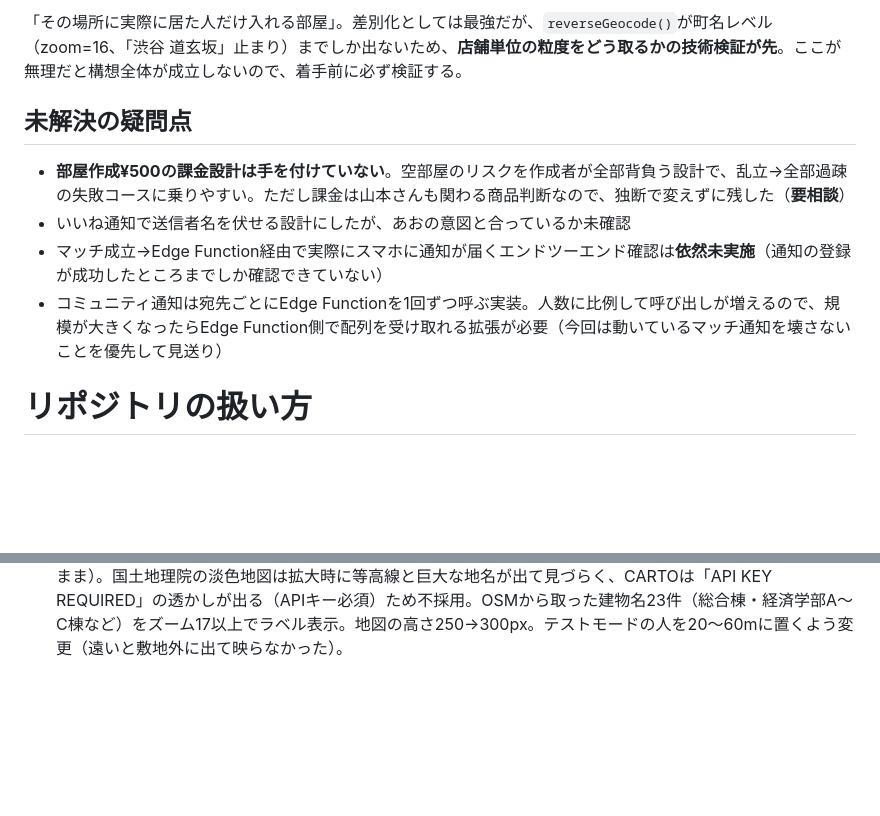
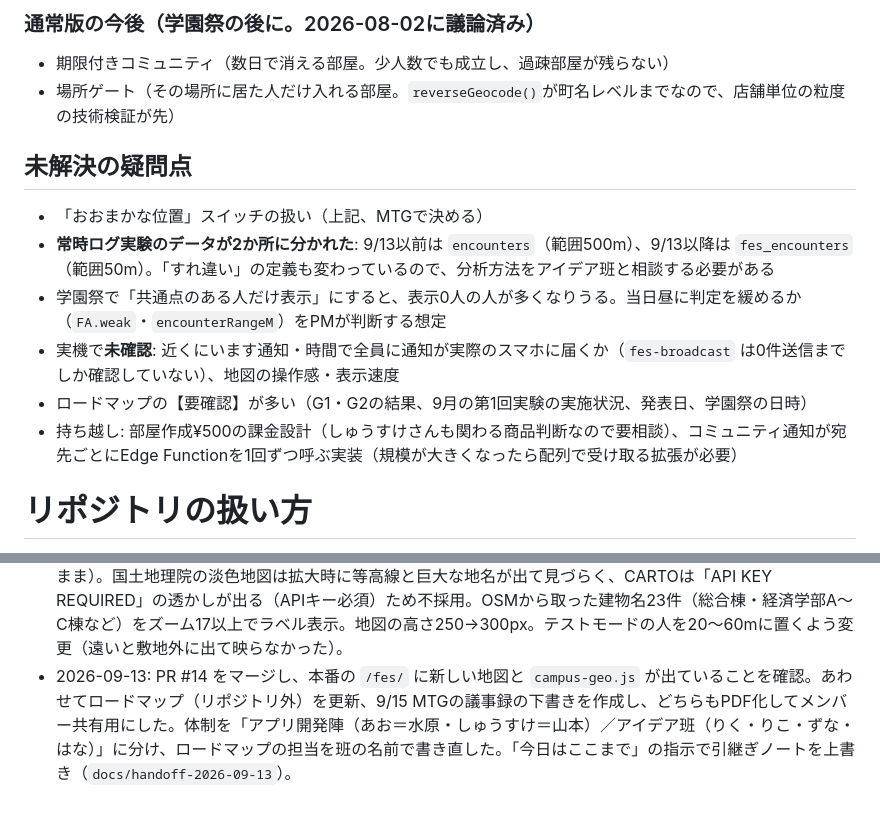
Before and after one commit to yamamoto0728/-, a Markdown page: CLAUDE.md, 2 parts joined by grey strips. Rendered like a GitHub page; blank space fills up the shorter version.

```diff
--- a/CLAUDE.md
+++ b/CLAUDE.md
@@ -91,12 +111,17 @@
 
-「その場所に実際に居た人だけ入れる部屋」。差別化としては最強だが、`reverseGeocode()`が町名レベル（zoom=16、「渋谷 道玄坂」止まり）までしか出ないため、**店舗単位の粒度をどう取るかの技術検証が先**。ここが無理だと構想全体が成立しないので、着手前に必ず検証する。
+### 通常版の今後（学園祭の後に。2026-08-02に議論済み）
+
+- 期限付きコミュニティ（数日で消える部屋。少人数でも成立し、過疎部屋が残らない）
+- 場所ゲート（その場所に居た人だけ入れる部屋。`reverseGeocode()`が町名レベルまでなので、店舗単位の粒度の技術検証が先）
 
 ## 未解決の疑問点
 
-- **部屋作成¥500の課金設計は手を付けていない**。空部屋のリスクを作成者が全部背負う設計で、乱立→全部過疎の失敗コースに乗りやすい。ただし課金は山本さんも関わる商品判断なので、独断で変えずに残した（**要相談**）
-- いいね通知で送信者名を伏せる設計にしたが、あおの意図と合っているか未確認
-- マッチ成立→Edge Function経由で実際にスマホに通知が届くエンドツーエンド確認は**依然未実施**（通知の登録が成功したところまでしか確認できていない）
-- コミュニティ通知は宛先ごとにEdge Functionを1回ずつ呼ぶ実装。人数に比例して呼び出しが増えるので、規模が大きくなったらEdge Function側で配列を受け取れる拡張が必要（今回は動いているマッチ通知を壊さないことを優先して見送り）
+- 「おおまかな位置」スイッチの扱い（上記、MTGで決める）
+- **常時ログ実験のデータが2か所に分かれた**: 9/13以前は `encounters`（範囲500m）、9/13以降は `fes_encounters`（範囲50m）。「すれ違い」の定義も変わっているので、分析方法をアイデア班と相談する必要がある
+- 学園祭で「共通点のある人だけ表示」にすると、表示0人の人が多くなりうる。当日昼に判定を緩めるか（`FA.weak`・`encounterRangeM`）をPMが判断する想定
+- 実機で**未確認**: 近くにいます通知・時間で全員に通知が実際のスマホに届くか（`fes-broadcast` は0件送信までしか確認していない）、地図の操作感・表示速度
+- ロードマップの【要確認】が多い（G1・G2の結果、9月の第1回実験の実施状況、発表日、学園祭の日時）
+- 持ち越し: 部屋作成¥500の課金設計（しゅうすけさんも関わる商品判断なので要相談）、コミュニティ通知が宛先ごとにEdge Functionを1回ずつ呼ぶ実装（規模が大きくなったら配列で受け取る拡張が必要）
 
 # リポジトリの扱い方
 
@@ -187,3 +212,4 @@ PR作成には `gh` CLI のログインが必要。**2026-08-02時点で認証
 - 2026-09-13: 学園祭版の**閉じている間の通知**を実装（`feature/fes-map`、未コミット）。①「近くに共通点のある人がいます」: アプリを開いている端末が1分ごとに、位置更新が90秒〜`FES.nearbyPushStaleMin`=15分止まっている（＝閉じた）人のうち、閉じる直前の位置が`FES.nearbyPushRangeM`=80m以内かつ共通点がある人に、既存の`send-match-push`で通知（名前は出さず共通点だけ）。同じ人へは`fes_push_log`で全端末共通に`FES.nearbyPushCooldownMin`=30分に1回まで（記録してから送る。テーブルが無い時は連打防止のため送らない）。②時間で全員に: 運営が`fes_scheduled_pushes`に登録→pg_cronが1分ごとに新Edge Function `fes-broadcast`（`supabase/functions/fes-broadcast/index.ts`、**send-match-pushには手を入れず別関数**）を呼び、学園祭版参加者で通知許可済みの全員に送る（先に`sent_at`を入れて二重送信を防ぐ）。SQLは`supabase/fes_notifications.sql`。モックのSupabaseで①の絞り込み（距離・共通点・クールダウン・テーブル無し・精度不良）を確認、Edge Functionはesbuildで構文確認のみ（**Deno環境が無く実行は未確認**）。**学園祭後は`select cron.unschedule('fes-broadcast');`で自動実行を止める**こと。
 - 2026-09-13: あおが本番Supabaseで `fes_attributes.sql`（`fes_attrs`/`matched`列の追加を確認）→`fes_booths.sql`（テーブル＋ポリシー1件を確認）→Edge Function `fes-broadcast` のダッシュボードからのデプロイ（Verify JWT はONのまま）→`fes_notifications.sql`（cronジョブ `fes-broadcast` が active=true を確認）を実行。コード側（`feature/fes-map`）は未コミット・未マージ。
 - 2026-09-13: PR #13 マージ後、あおの指示で学園祭版の**地図を多摩キャンパスだけに**（`feature/fes-map-clear`、未コミット）。キャンパスの外を白く覆い（世界の四角にキャンパス形の穴をあけた多角形）、`maxBounds`でキャンパス外へ動かせない・`minZoom`でキャンパス全体より引けないようにした。キャンパス外にいる人・自分・出店のアイコンは地図に出さない（一覧は別）。地図画像は**航空写真＝国土地理院 seamlessphoto（ズーム18まで、以上はぼやけるので`maxZoom:18`）**、**イラスト＝外部の地図サービスを使わず、OSMから取ったキャンパス内の建物32・車道40・歩道80・グラウンド13・緑地11・池3の形（`fes/campus-geo.js`、約37KB）をLeafletのcanvasで描画（ズーム19まで、道の太さはズームに合わせる）**を「航空写真／イラスト」ボタンで切り替え（選択はlocalStorage、campus-geo.jsが読めない時は航空写真のまま）。国土地理院の淡色地図は拡大時に等高線と巨大な地名が出て見づらく、CARTOは「API KEY REQUIRED」の透かしが出る（APIキー必須）ため不採用。OSMから取った建物名23件（総合棟・経済学部A〜C棟など）をズーム17以上でラベル表示。地図の高さ250→300px。テストモードの人を20〜60mに置くよう変更（遠いと敷地外に出て映らなかった）。
+- 2026-09-13: PR #14 をマージし、本番の `/fes/` に新しい地図と `campus-geo.js` が出ていることを確認。あわせてロードマップ（リポジトリ外）を更新、9/15 MTGの議事録の下書きを作成し、どちらもPDF化してメンバー共有用にした。体制を「アプリ開発陣（あお＝水原・しゅうすけ＝山本）／アイデア班（りく・りこ・ずな・はな）」に分け、ロードマップの担当を班の名前で書き直した。「今日はここまで」の指示で引継ぎノートを上書き（`docs/handoff-2026-09-13`）。
```
Also changed, not shown: other parts of CLAUDE.md (+67 -47 lines).
